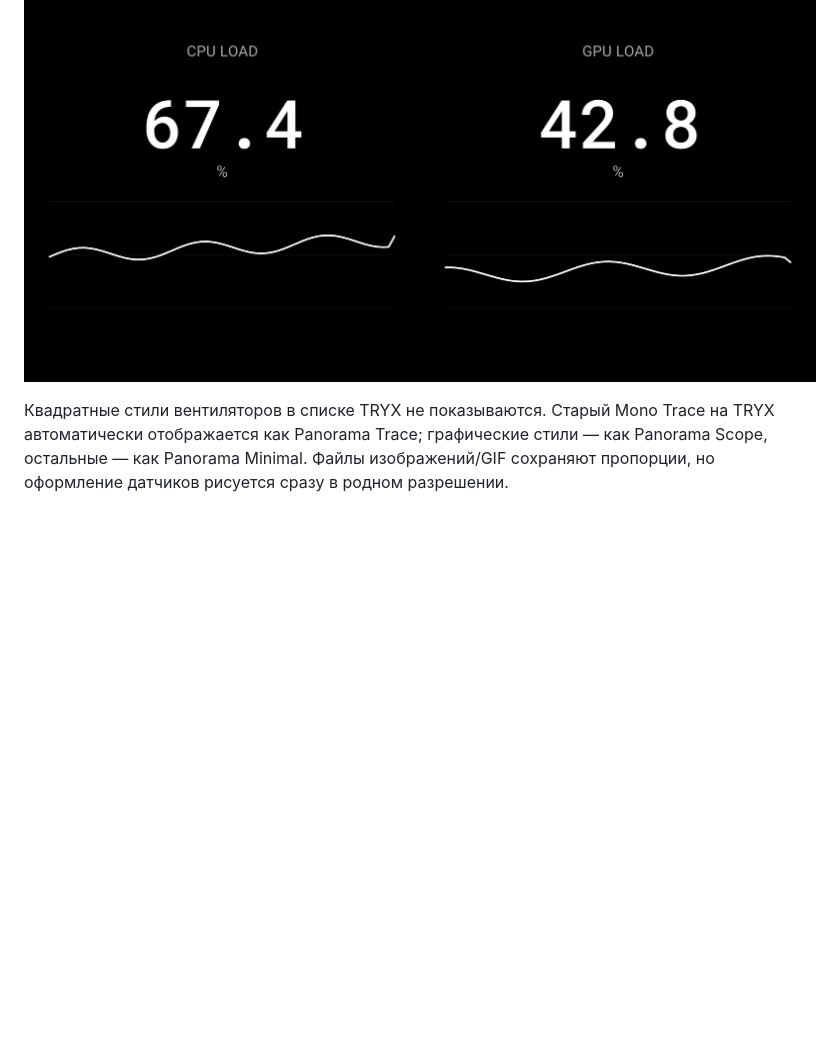
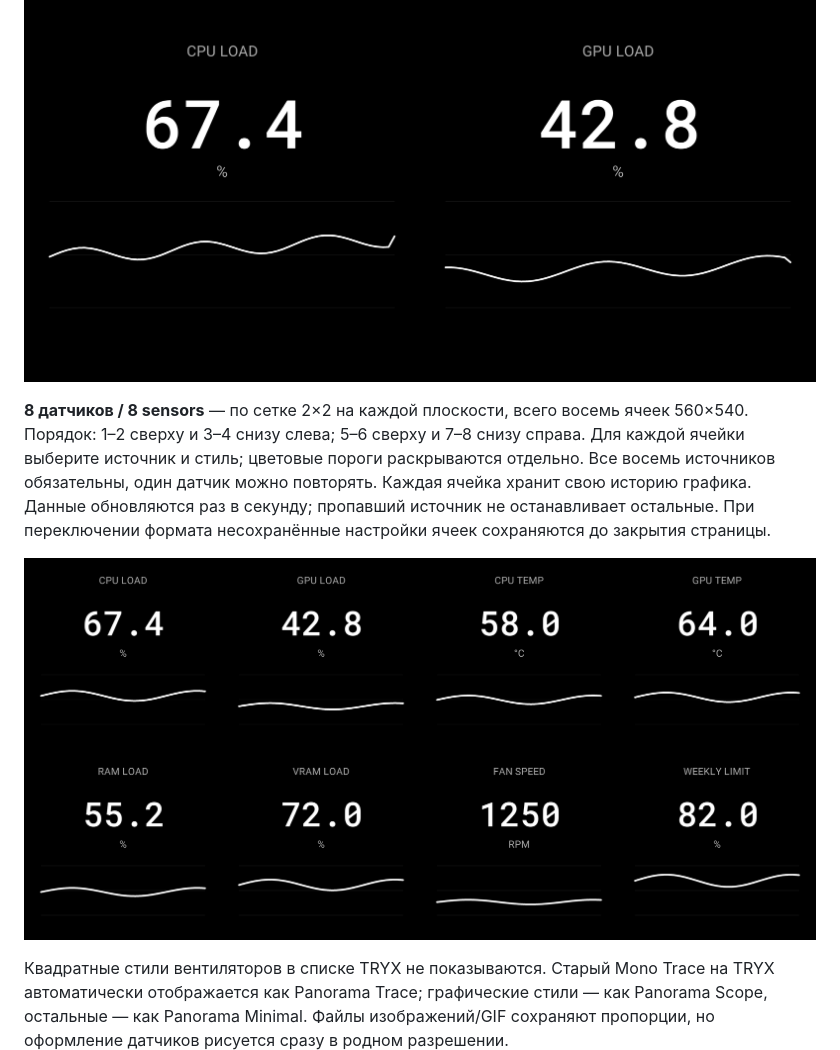
Before and after one commit to ogladkov/manitou-cooler-control, a Markdown page: README.md, the part around the change. GitHub-like rendering; pictures changed too: docs/images/panorama_grid.png (added); blank space fills up the shorter version.

Commit message:
Add eight-sensor grid mode for TRYX Panorama LCD

```diff
--- a/README.md
+++ b/README.md
@@ -129,6 +129,16 @@ Sensor, Carousel, яркость 0–100 и поворот 0/90/180/270°.
 Пропавшие данные одной половины не останавливают другую.
 
 ![Panorama Scope: две независимые половины](docs/images/panorama_scope_split.png)
+
+**8 датчиков / 8 sensors** — по сетке 2×2 на каждой плоскости, всего восемь
+ячеек 560×540. Порядок: 1–2 сверху и 3–4 снизу слева; 5–6 сверху и 7–8 снизу
+справа. Для каждой ячейки выберите источник и стиль; цветовые пороги раскрываются
+отдельно. Все восемь источников обязательны, один датчик можно повторять.
+Каждая ячейка хранит свою историю графика. Данные обновляются раз в секунду;
+пропавший источник не останавливает остальные. При переключении формата
+несохранённые настройки ячеек сохраняются до закрытия страницы.
+
+![TRYX: восемь датчиков, по четыре на плоскость](docs/images/panorama_grid.png)
 
 Квадратные стили вентиляторов в списке TRYX не показываются. Старый Mono Trace
 на TRYX автоматически отображается как Panorama Trace; графические стили —
```
Also changed, not shown: docs/verification.md (+11 -3 lines), 2 other files.
